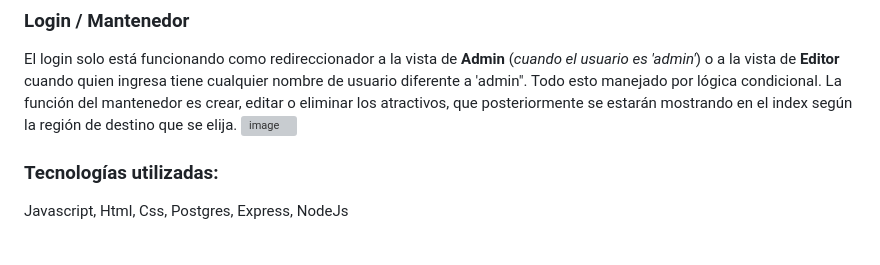
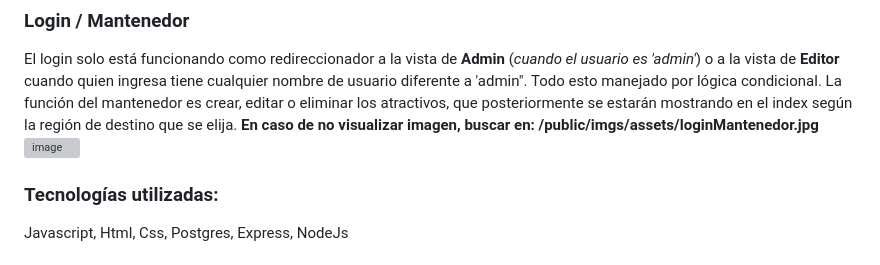
Before and after one commit to munozmanuel/TD_RUTA_SEGURA, a Markdown page: README.md, the part around the change. Drawn GitHub-style; grey boxes are pictures that could not be loaded.

Commit message:
ruta img

```diff
--- a/README.md
+++ b/README.md
@@ -9,6 +9,7 @@ Al elegir una región de origen y una de destino, se pasan coordenadas una api q
 ### Login / Mantenedor
 El login solo está funcionando como redireccionador a la vista de **Admin** (*cuando el usuario es 'admin'*) o a la vista de **Editor** cuando quien ingresa tiene cualquier nombre de usuario diferente a 'admin". Todo esto manejado por lógica condicional.
 La función del mantenedor es crear, editar o eliminar los atractivos, que posteriormente se estarán mostrando en el index según la región de destino que se elija.
+**En caso de no visualizar imagen, buscar en: /public/imgs/assets/loginMantenedor.jpg**
 ![image](https://github.com/munozmanuel/TD_RUTA_SEGURA/assets/108648624/df340d59-7f3a-42dd-a596-1461680aea9e)
 
 
```
